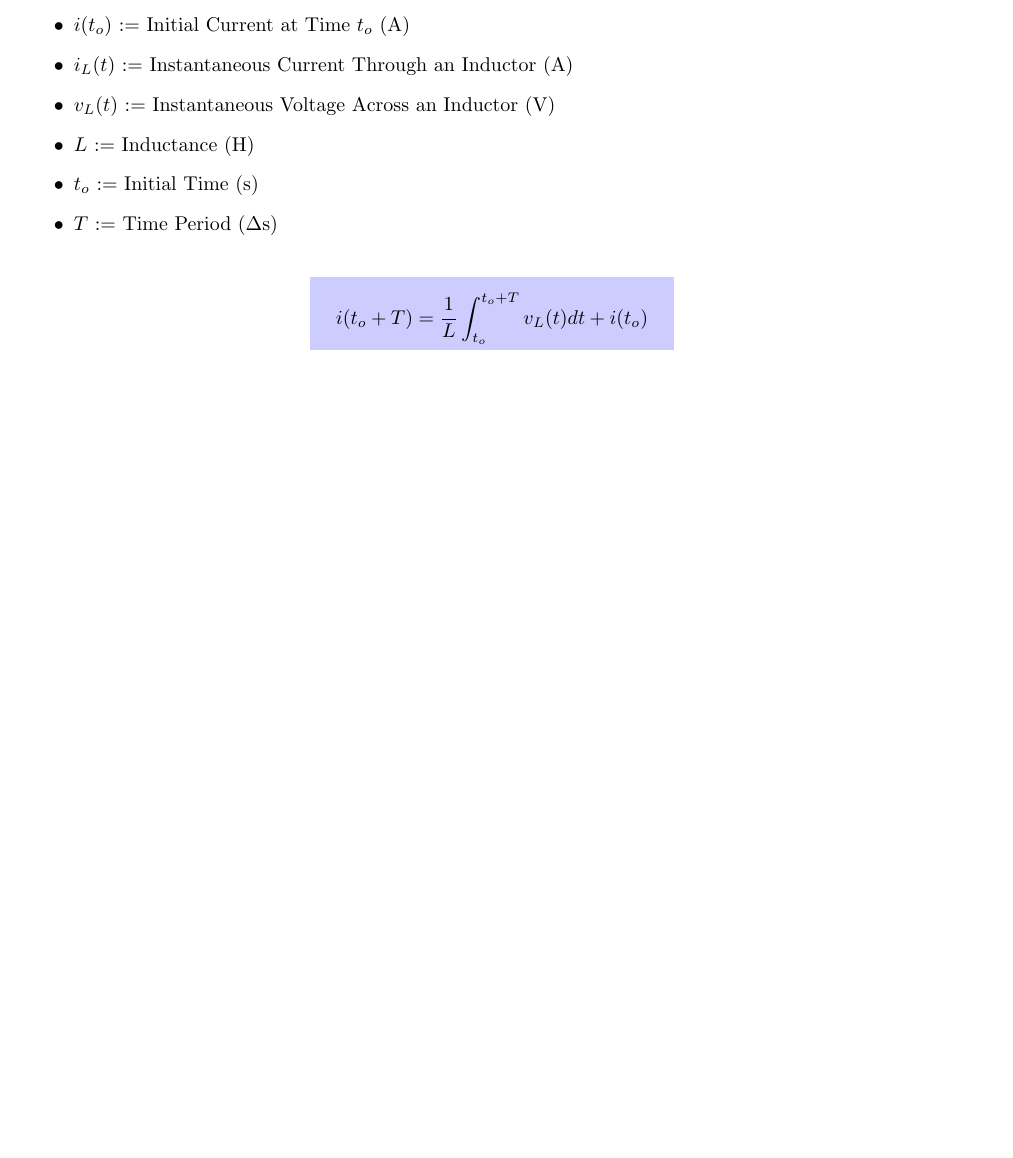
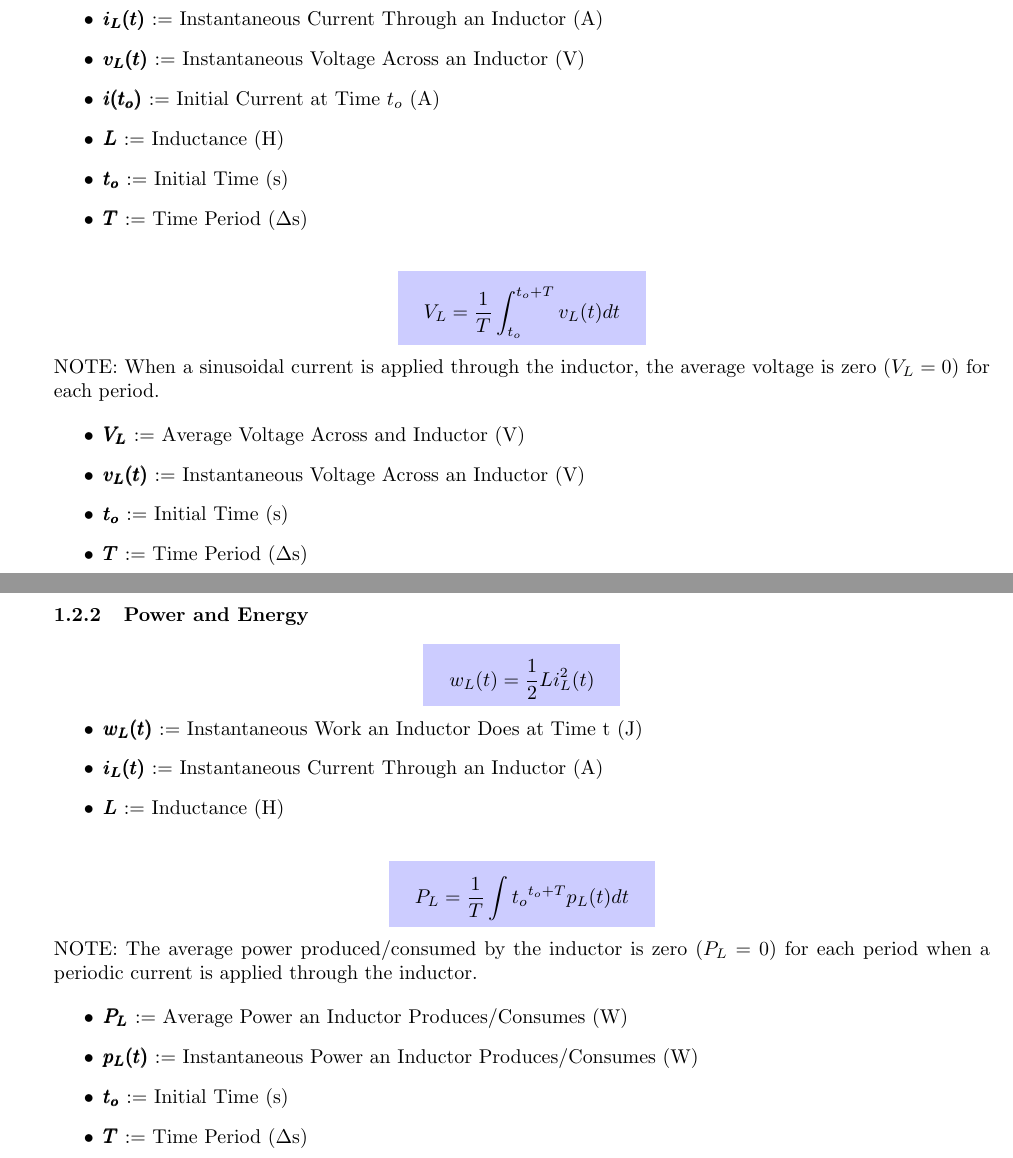
Before and after one commit to sowamy/Reference, a LaTeX document (Power_Electronics/PowerElectronicsReference.tex): part of page 5 of 8 before the commit and two parts of pages 5 and 6 of 10 after it, the two joined at a grey line, cut so that both start at the same text, the shorter picture padded with empty space. Compiled offline with pdfLaTeX.

Commit message:
bold attributes, add minipage (Keep Together)

```diff
--- a/Power_Electronics/PowerElectronicsReference.tex
+++ b/Power_Electronics/PowerElectronicsReference.tex
@@ -144,2 +142,4 @@
+\newacronym{timePeriod}{$\pmb{T}$}{Time Period ($\Delta$s)}
+\newacronym{initTime}{$\pmb{t_o}$}{Initial Time (s)}
 
 % --- Voltage
@@ -160,2 +160,3 @@
 
 % --- Work
+\newacronym{work}{$\pmb{W}$}{Work (J)}
@@ -163,2 +163,10 @@
 
 % --- Inductance
+\newacronym{inductance}{$\pmb{L}$}{Inductance (H)}
+\newacronym{indVoltage}{$\pmb{v_L(t)}$}{Instantaneous Voltage Across an Inductor (V)}
+\newacronym{indAvgVoltage}{$\pmb{V_L}$}{Average Voltage Across and Inductor (V)}
+\newacronym{indCurrent}{$\pmb{i_L(t)}$}{Instantaneous Current Through an Inductor (A)}
+\newacronym{indAvgCurrent}{$\pmb{I_L}$}{Average Current Through an Inductor (A)}
+\newacronym{indInstPower}{$\pmb{p_L(t)}$}{Instantaneous Power an Inductor Produces/Consumes (W)}
+\newacronym{indAvgPower}{$\pmb{P_L}$}{Average Power an Inductor Produces/Consumes (W)}
+\newacronym{indInstWork}{$\pmb{w_L(t)}$}{Instantaneous Work an Inductor Does at Time t (J)}
@@ -170,2 +174,3 @@
 
 % --- Capacitance
+\newacronym{capacitance}{$\pmb{C}$}{Capacitance (F)}
@@ -177,3 +183,5 @@
+\newacronym{capInstWork}{$\pmb{w_L(t)}$}{Instantaneous Work a Capacitor Does at Time t (J)}
+\newacronym{capAvgWork}{$\pmb{W_C}$}{Work a Capacitor Does over a Period of Time (J)}
 %---------------------------------------------------------------------------------------------------------------------------------
 % Index Stuff
 \makeindex[columns=1]
@@ -260,8 +274,9 @@ W=\int_{t_1}^{t_2}p(t)dt\quad(J)
 
 % Inductors
+\begin{minipage}{\linewidth}
 \subsection{Inductors}
 
-% - Current
+% --- Current
 \subsubsection{Current/Voltage Relationship}
 
 \begin{empheq}[box={\mybluebox[5pt]}]{equation*}
@@ -269,16 +284,55 @@ i(t_o+T) = \frac{1}{L}\int_{t_o}^{t_o+T}v_L(t)dt+i(t_o)
 \end{empheq}
 
 \begin{itemize}	%*********************************************************************
+\item \acrshort{indCurrent} := \acrlong{indCurrent} \index{\acrlong{indCurrent}}				% iL(t)
+\item \acrshort{indVoltage} := \acrlong{indVoltage} \index{\acrlong{indVoltage}}				% vL(t)
 \item \acrshort{initCurrent} := \acrlong{initCurrent} \index{\acrlong{initCurrent}}				% i(to)
-\item \acrshort{inductorCurrent} := \acrlong{inductorCurrent} \index{\acrlong{inductorCurrent}}	% iL(t)
-\item \acrshort{inductorVoltage} := \acrlong{inductorVoltage} \index{\acrlong{inductorVoltage}}	% vL(t)
 \item \acrshort{inductance} := \acrlong{inductance} \index{\acrlong{inductance}}				% L
-\item \acrshort{initTime} := \acrlong{initTime}												% i(to)
+\item \acrshort{initTime} := \acrlong{initTime}												% to
 \item \acrshort{timePeriod} := \acrlong{timePeriod}											% T
 \end{itemize}	%*********************************************************************
 
 \begin{empheq}[box={\mybluebox[5pt]}]{equation*}
-i(t_o+T) = \frac{1}{L}\int_{t_o}^{t_o+T}v_L(t)dt+i(t_o)
+V_L = \frac{1}{T}\int_{t_o}^{t_o+T}v_L(t)dt
 \end{empheq}
 
+NOTE: When a sinusoidal current is applied through the inductor, the average voltage is zero ($V_L = 0$) for each period.
+
+\begin{itemize}	%*********************************************************************
+\item \acrshort{indAvgVoltage} := \acrlong{indAvgVoltage} \index{\acrlong{indAvgVoltage}}		% VL
+\item \acrshort{indVoltage} := \acrlong{indVoltage} \index{\acrlong{indVoltage}}				% vL(t)
+\item \acrshort{initTime} := \acrlong{initTime}												% to
+\item \acrshort{timePeriod} := \acrlong{timePeriod}											% T
+\end{itemize}	%*********************************************************************
+\end{minipage}
+
+% --- Power and Energy
+\begin{minipage}{\linewidth}
+\subsubsection{Power and Energy}
+
+\begin{empheq}[box={\mybluebox[5pt]}]{equation*}
+w_L(t) = \frac{1}{2}Li_L^2(t)
+\end{empheq}
+
+\begin{itemize}	%*********************************************************************
+\item \acrshort{indInstWork} := \acrlong{indInstWork} \index{\acrlong{indInstWork}}			% wL(t)
+\item \acrshort{indCurrent} := \acrlong{indCurrent} \index{\acrlong{indCurrent}}				% iL(t)
+\item \acrshort{inductance} := \acrlong{inductance} \index{\acrlong{inductance}}				% L
+\end{itemize}	%*********************************************************************
+
+\begin{empheq}[box={\mybluebox[5pt]}]{equation*}
+P_L = \frac{1}{T}\int{t_o}^{t_o+T}p_L(t)dt
+\end{empheq}
+
+NOTE: The average power produced/consumed by the inductor is zero ($P_L = 0$) for each period when a periodic current is applied through the inductor.
+
+\begin{itemize}	%*********************************************************************
+\item \acrshort{indAvgPower} := \acrlong{indAvgPower} \index{\acrlong{indAvgPower}}		% PL
+\item \acrshort{indInstPower} := \acrlong{indInstPower} \index{\acrlong{indInstPower}}		% p(t)L
+\item \acrshort{initTime} := \acrlong{initTime}												% to
+\item \acrshort{timePeriod} := \acrlong{timePeriod}											% T
+\end{itemize}	%*********************************************************************
+\end{minipage}
+\clearpage
+
 % RMS Values
```
Also changed, not shown: Power_Electronics/PowerElectronicsReference.ind, Power_Electronics/PowerElectronicsReference.pdf, Power_Electronics/PowerElectronicsReference.tex (57 more changed lines), 10 other files.
